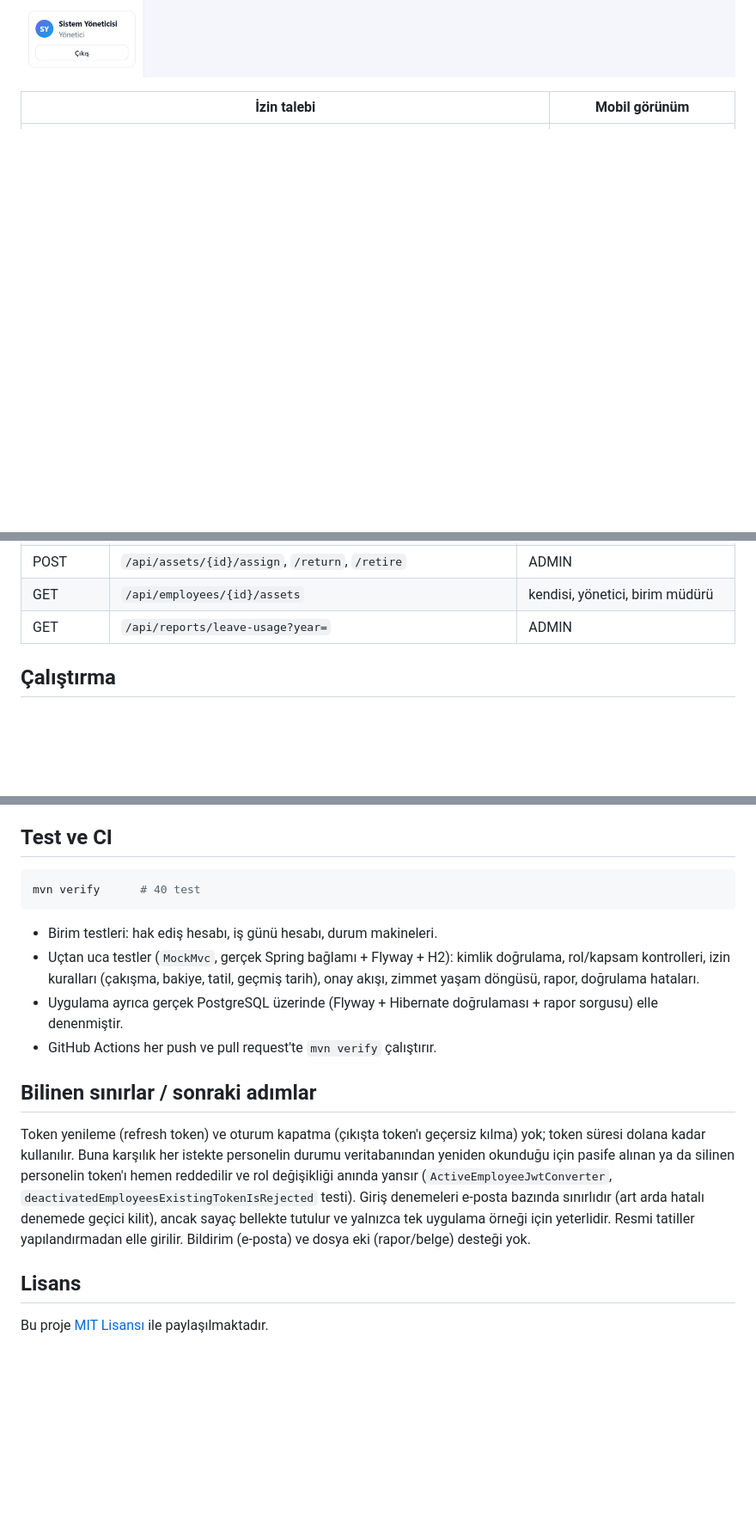
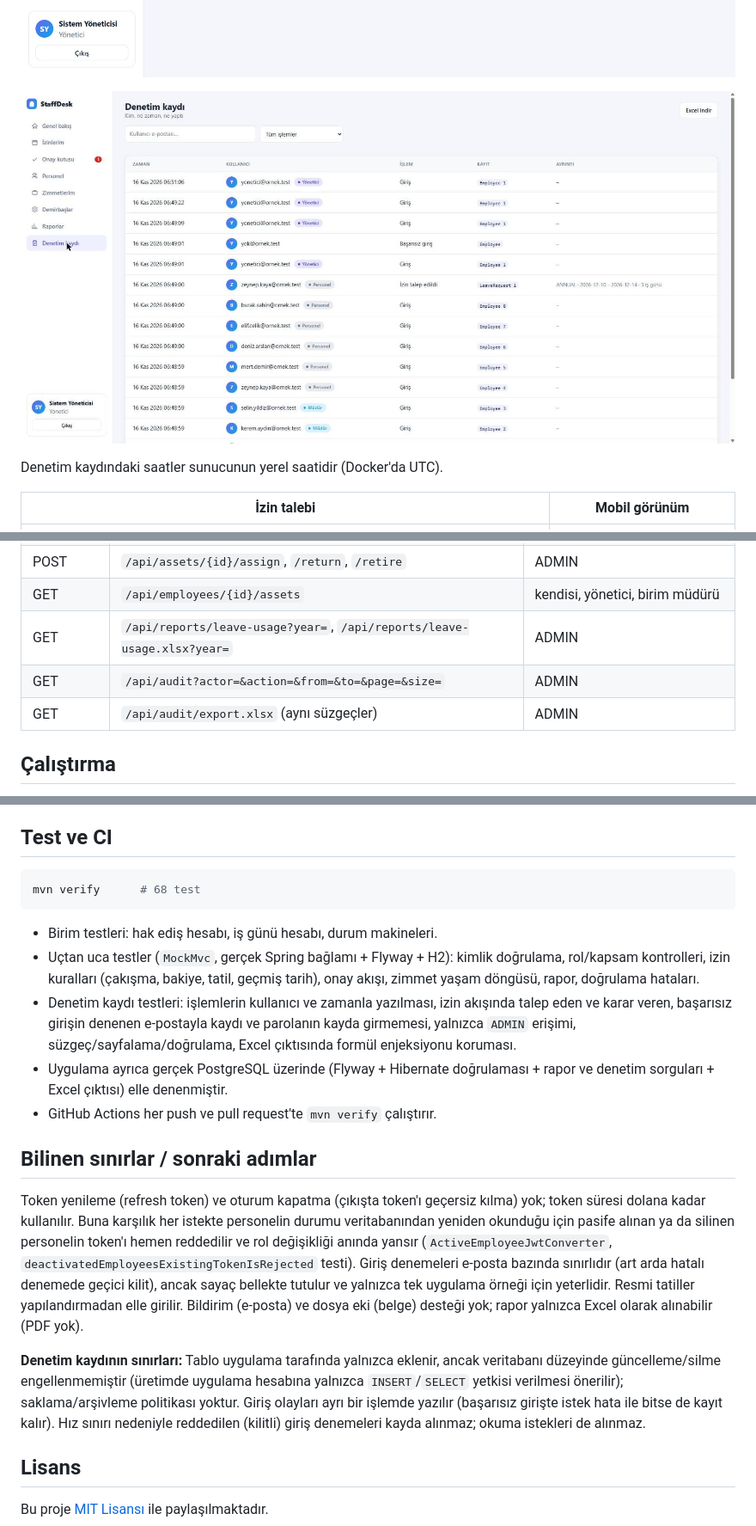
Before and after one commit to emircankilicaslan/StaffDesk, a Markdown page: README.md, 3 parts joined by grey strips. Shown at 86% size. Drawn GitHub-style; pictures changed too: docs/screenshots/arayuz-denetim-kaydi.jpg (added); blank space fills up the shorter version.

````diff
--- a/README.md
+++ b/README.md
@@ -34,6 +35,10 @@ Güvenlik: metinler `textContent` ile yazılır (`innerHTML` yok), sayfa `Conten
 | ![Personel](docs/screenshots/arayuz-personel.jpg) | ![Demirbaşlar](docs/screenshots/arayuz-demirbas.jpg) |
 
 ![Birim bazlı izin kullanım raporu](docs/screenshots/arayuz-rapor.jpg)
+
+![Denetim kaydı (yönetici)](docs/screenshots/arayuz-denetim-kaydi.jpg)
+
+Denetim kaydındaki saatler sunucunun yerel saatidir (Docker'da UTC).
 
 | İzin talebi | Mobil görünüm |
 |---|---|
@@ -100,7 +166,9 @@ Tasarım kararları:
 | POST/GET | `/api/assets` | ADMIN / ADMIN, MANAGER |
 | POST | `/api/assets/{id}/assign`, `/return`, `/retire` | ADMIN |
 | GET | `/api/employees/{id}/assets` | kendisi, yönetici, birim müdürü |
-| GET | `/api/reports/leave-usage?year=` | ADMIN |
+| GET | `/api/reports/leave-usage?year=`, `/api/reports/leave-usage.xlsx?year=` | ADMIN |
+| GET | `/api/audit?actor=&action=&from=&to=&page=&size=` | ADMIN |
+| GET | `/api/audit/export.xlsx` (aynı süzgeçler) | ADMIN |
 
 ## Çalıştırma
 Gereksinimler: Java 21, Maven, PostgreSQL (veya Docker).
@@ -119,15 +187,18 @@ Veritabanında hiç `ADMIN` yoksa, `ADMIN_EMAIL`/`ADMIN_PASSWORD` ile açılış
 
 ## Test ve CI
 ```bash
-mvn verify      # 40 test
+mvn verify      # 68 test
 ```
 - Birim testleri: hak ediş hesabı, iş günü hesabı, durum makineleri.
 - Uçtan uca testler (`MockMvc`, gerçek Spring bağlamı + Flyway + H2): kimlik doğrulama, rol/kapsam kontrolleri, izin kuralları (çakışma, bakiye, tatil, geçmiş tarih), onay akışı, zimmet yaşam döngüsü, rapor, doğrulama hataları.
-- Uygulama ayrıca gerçek PostgreSQL üzerinde (Flyway + Hibernate doğrulaması + rapor sorgusu) elle denenmiştir.
+- Denetim kaydı testleri: işlemlerin kullanıcı ve zamanla yazılması, izin akışında talep eden ve karar veren, başarısız girişin denenen e-postayla kaydı ve parolanın kayda girmemesi, yalnızca `ADMIN` erişimi, süzgeç/sayfalama/doğrulama, Excel çıktısında formül enjeksiyonu koruması.
+- Uygulama ayrıca gerçek PostgreSQL üzerinde (Flyway + Hibernate doğrulaması + rapor ve denetim sorguları + Excel çıktısı) elle denenmiştir.
 - GitHub Actions her push ve pull request'te `mvn verify` çalıştırır.
 
 ## Bilinen sınırlar / sonraki adımlar
-Token yenileme (refresh token) ve oturum kapatma (çıkışta token'ı geçersiz kılma) yok; token süresi dolana kadar kullanılır. Buna karşılık her istekte personelin durumu veritabanından yeniden okunduğu için pasife alınan ya da silinen personelin token'ı hemen reddedilir ve rol değişikliği anında yansır (`ActiveEmployeeJwtConverter`, `deactivatedEmployeesExistingTokenIsRejected` testi). Giriş denemeleri e-posta bazında sınırlıdır (art arda hatalı denemede geçici kilit), ancak sayaç bellekte tutulur ve yalnızca tek uygulama örneği için yeterlidir. Resmi tatiller yapılandırmadan elle girilir. Bildirim (e-posta) ve dosya eki (rapor/belge) desteği yok.
+Token yenileme (refresh token) ve oturum kapatma (çıkışta token'ı geçersiz kılma) yok; token süresi dolana kadar kullanılır. Buna karşılık her istekte personelin durumu veritabanından yeniden okunduğu için pasife alınan ya da silinen personelin token'ı hemen reddedilir ve rol değişikliği anında yansır (`ActiveEmployeeJwtConverter`, `deactivatedEmployeesExistingTokenIsRejected` testi). Giriş denemeleri e-posta bazında sınırlıdır (art arda hatalı denemede geçici kilit), ancak sayaç bellekte tutulur ve yalnızca tek uygulama örneği için yeterlidir. Resmi tatiller yapılandırmadan elle girilir. Bildirim (e-posta) ve dosya eki (belge) desteği yok; rapor yalnızca Excel olarak alınabilir (PDF yok).
+
+**Denetim kaydının sınırları:** Tablo uygulama tarafında yalnızca eklenir, ancak veritabanı düzeyinde güncelleme/silme engellenmemiştir (üretimde uygulama hesabına yalnızca `INSERT`/`SELECT` yetkisi verilmesi önerilir); saklama/arşivleme politikası yoktur. Giriş olayları ayrı bir işlemde yazılır (başarısız girişte istek hata ile bitse de kayıt kalır). Hız sınırı nedeniyle reddedilen (kilitli) giriş denemeleri kayda alınmaz; okuma istekleri de alınmaz.
 
 ## Lisans
 
````
Also changed, not shown: other parts of README.md (+64 -2 lines), 17 other files.
